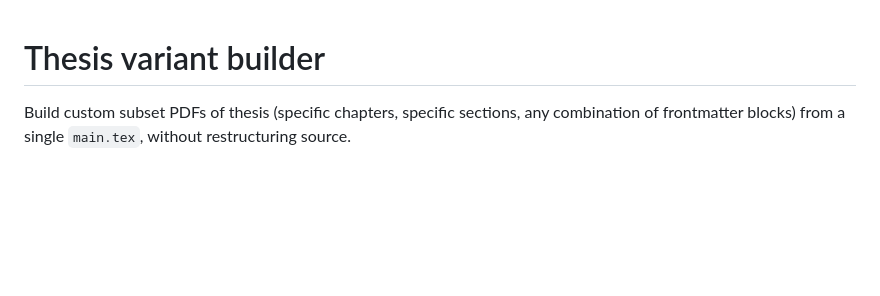
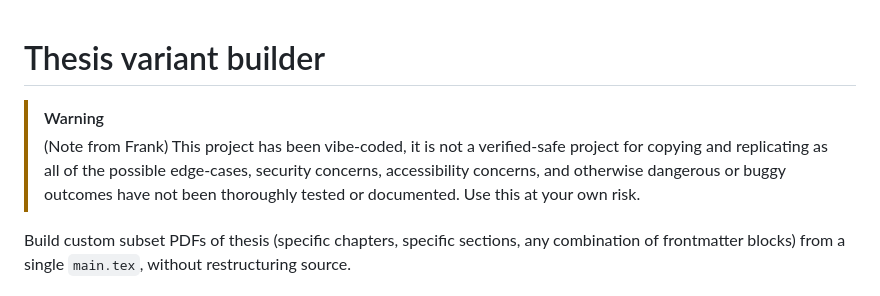
Before and after one commit to frankelavsky/thesis_subdoc_generator, a Markdown page: README.md, the part around the change. Rendered like a GitHub page; blank space fills up the shorter version.

Commit message:
add vibe coded notice up top

```diff
--- a/README.md
+++ b/README.md
@@ -1,4 +1,7 @@
 # Thesis variant builder
+
+> [!WARNING]
+> (Note from Frank) This project has been vibe-coded, it is not a verified-safe project for copying and replicating as all of the possible edge-cases, security concerns, accessibility concerns, and otherwise dangerous or buggy outcomes have not been thoroughly tested or documented. Use this at your own risk.
 
 Build custom subset PDFs of thesis (specific chapters, specific sections,
 any combination of frontmatter blocks) from a single `main.tex`, without
```
